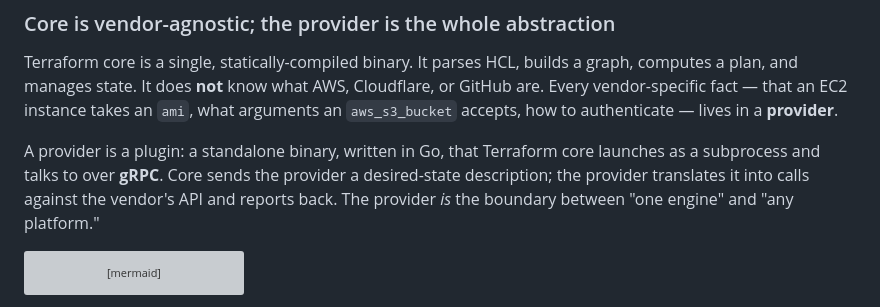
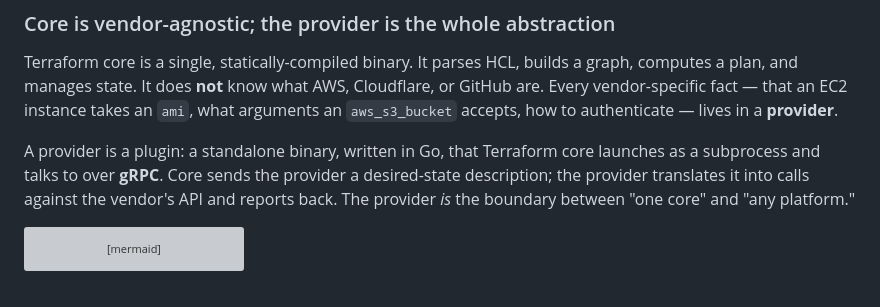
Before and after one commit to arindamchoudhury/terraform-gyan, a Markdown page: docs/book/ch05-providers-resources.md, the part around the change. Rendered like a GitHub page; grey boxes are pictures that could not be loaded.

Commit message:
Ch5 §5.1: fix dangling "one engine" reference
Line 30 no longer calls core an "engine," so "one engine" here pointed
at nothing. Match the section's term: "one core" vs "any platform."

Co-Authored-By: Claude Opus 4.8 <noreply@anthropic.com>

````diff
--- a/docs/book/ch05-providers-resources.md
+++ b/docs/book/ch05-providers-resources.md
@@ -29,7 +29,7 @@ Miss the first and you'll expect Terraform to know your infrastructure out of th
 
 Terraform core is a single, statically-compiled binary. It parses HCL, builds a graph, computes a plan, and manages state. It does **not** know what AWS, Cloudflare, or GitHub are. Every vendor-specific fact — that an EC2 instance takes an `ami`, what arguments an `aws_s3_bucket` accepts, how to authenticate — lives in a **provider**.
 
-A provider is a plugin: a standalone binary, written in Go, that Terraform core launches as a subprocess and talks to over **gRPC**. Core sends the provider a desired-state description; the provider translates it into calls against the vendor's API and reports back. The provider *is* the boundary between "one engine" and "any platform."
+A provider is a plugin: a standalone binary, written in Go, that Terraform core launches as a subprocess and talks to over **gRPC**. Core sends the provider a desired-state description; the provider translates it into calls against the vendor's API and reports back. The provider *is* the boundary between "one core" and "any platform."
 
 ```mermaid
 flowchart LR
````
